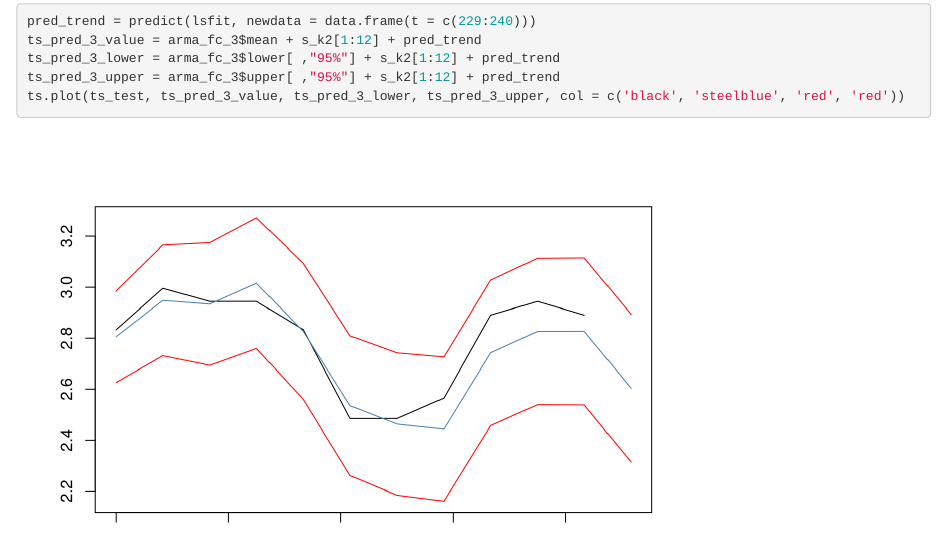
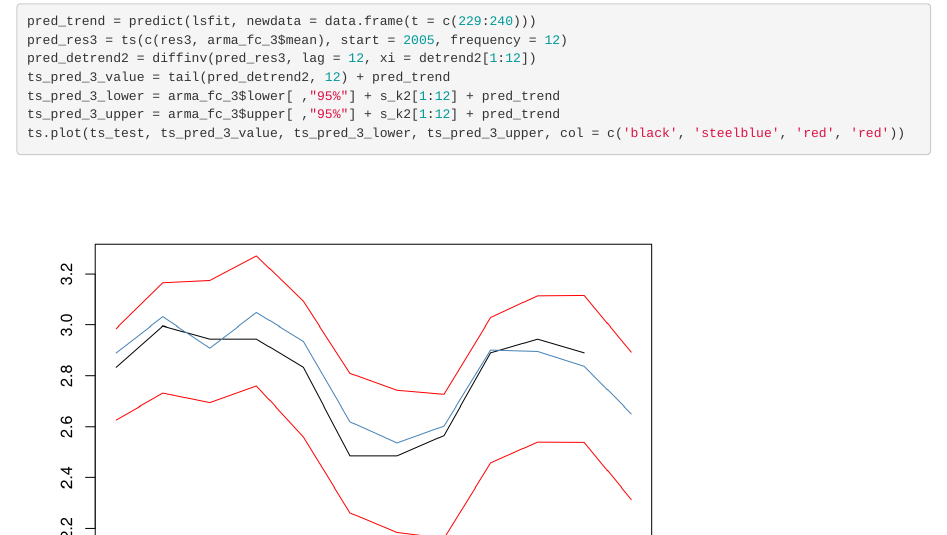
Before and after one commit to shehransyed/STA-137-Project, an R Markdown document (STA 137 Project - Stat Search.Rmd): the page in a window 1100 px wide, from 12060 px down. Rendered offline with R 4.5, knitr and Pandoc, with nearby package versions.

Commit message:
updated modelling

````diff
--- a/STA 137 Project - Stat Search.Rmd
+++ b/STA 137 Project - Stat Search.Rmd
@@ -225,7 +225,9 @@ ts.plot(ts_test, ts_pred_2_value, ts_pred_2_lower, ts_pred_2_upper, col = c('bla
 
 ```{r}
 pred_trend = predict(lsfit, newdata = data.frame(t = c(229:240)))
-ts_pred_3_value = arma_fc_3$mean + s_k2[1:12] + pred_trend
+pred_res3 = ts(c(res3, arma_fc_3$mean), start = 2005, frequency = 12)
+pred_detrend2 = diffinv(pred_res3, lag = 12, xi = detrend2[1:12])
+ts_pred_3_value = tail(pred_detrend2, 12) + pred_trend
 ts_pred_3_lower = arma_fc_3$lower[ ,"95%"] + s_k2[1:12] + pred_trend
 ts_pred_3_upper = arma_fc_3$upper[ ,"95%"] + s_k2[1:12] + pred_trend
 ts.plot(ts_test, ts_pred_3_value, ts_pred_3_lower, ts_pred_3_upper, col = c('black', 'steelblue', 'red', 'red'))
````
Also changed, not shown: STA-137-Project---Stat-Search.html.
